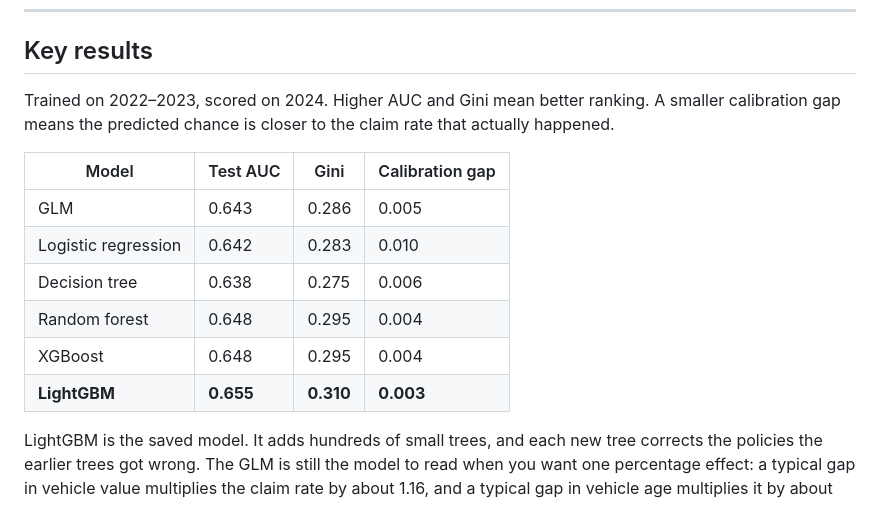
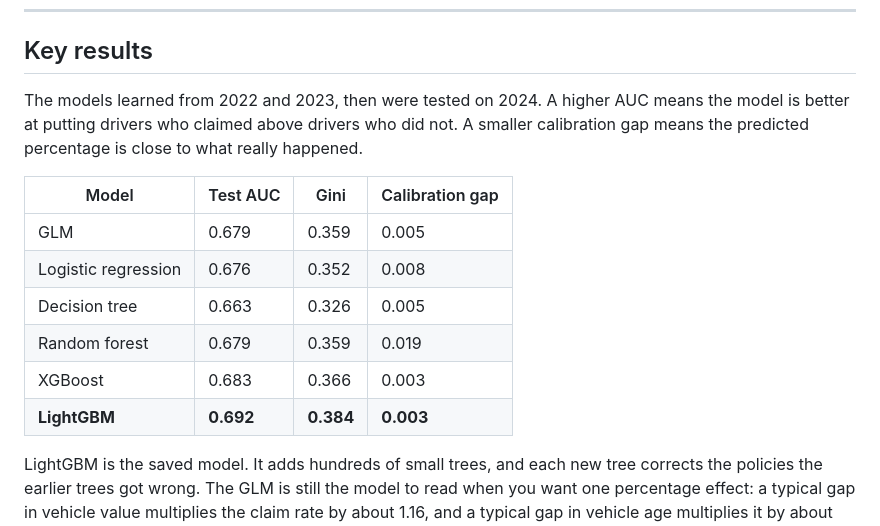
Before and after one commit to angekonan715/predictNextClaim, a Markdown page: README.md, the part around the change. GitHub-like rendering.

```diff
--- a/README.md
+++ b/README.md
@@ -44,16 +44,16 @@ The raw data is **not** included in this repository. See [`data/README.md`](data
 
 ## Key results
 
-Trained on 2022–2023, scored on 2024. Higher AUC and Gini mean better ranking. A smaller calibration gap means the predicted chance is closer to the claim rate that actually happened.
+The models learned from 2022 and 2023, then were tested on 2024. A higher AUC means the model is better at putting drivers who claimed above drivers who did not. A smaller calibration gap means the predicted percentage is close to what really happened.
 
 | Model | Test AUC | Gini | Calibration gap |
 |---|---|---|---|
-| GLM | 0.643 | 0.286 | 0.005 |
-| Logistic regression | 0.642 | 0.283 | 0.010 |
-| Decision tree | 0.638 | 0.275 | 0.006 |
-| Random forest | 0.648 | 0.295 | 0.004 |
-| XGBoost | 0.648 | 0.295 | 0.004 |
-| **LightGBM** | **0.655** | **0.310** | **0.003** |
+| GLM | 0.679 | 0.359 | 0.005 |
+| Logistic regression | 0.676 | 0.352 | 0.008 |
+| Decision tree | 0.663 | 0.326 | 0.005 |
+| Random forest | 0.679 | 0.359 | 0.019 |
+| XGBoost | 0.683 | 0.366 | 0.003 |
+| **LightGBM** | **0.692** | **0.384** | **0.003** |
 
 LightGBM is the saved model. It adds hundreds of small trees, and each new tree corrects the policies the earlier trees got wrong. The GLM is still the model to read when you want one percentage effect: a typical gap in vehicle value multiplies the claim rate by about 1.16, and a typical gap in vehicle age multiplies it by about 0.82.
 
```
Also changed, not shown: reports/figures/model_comparison.png (added), 8 other files.
